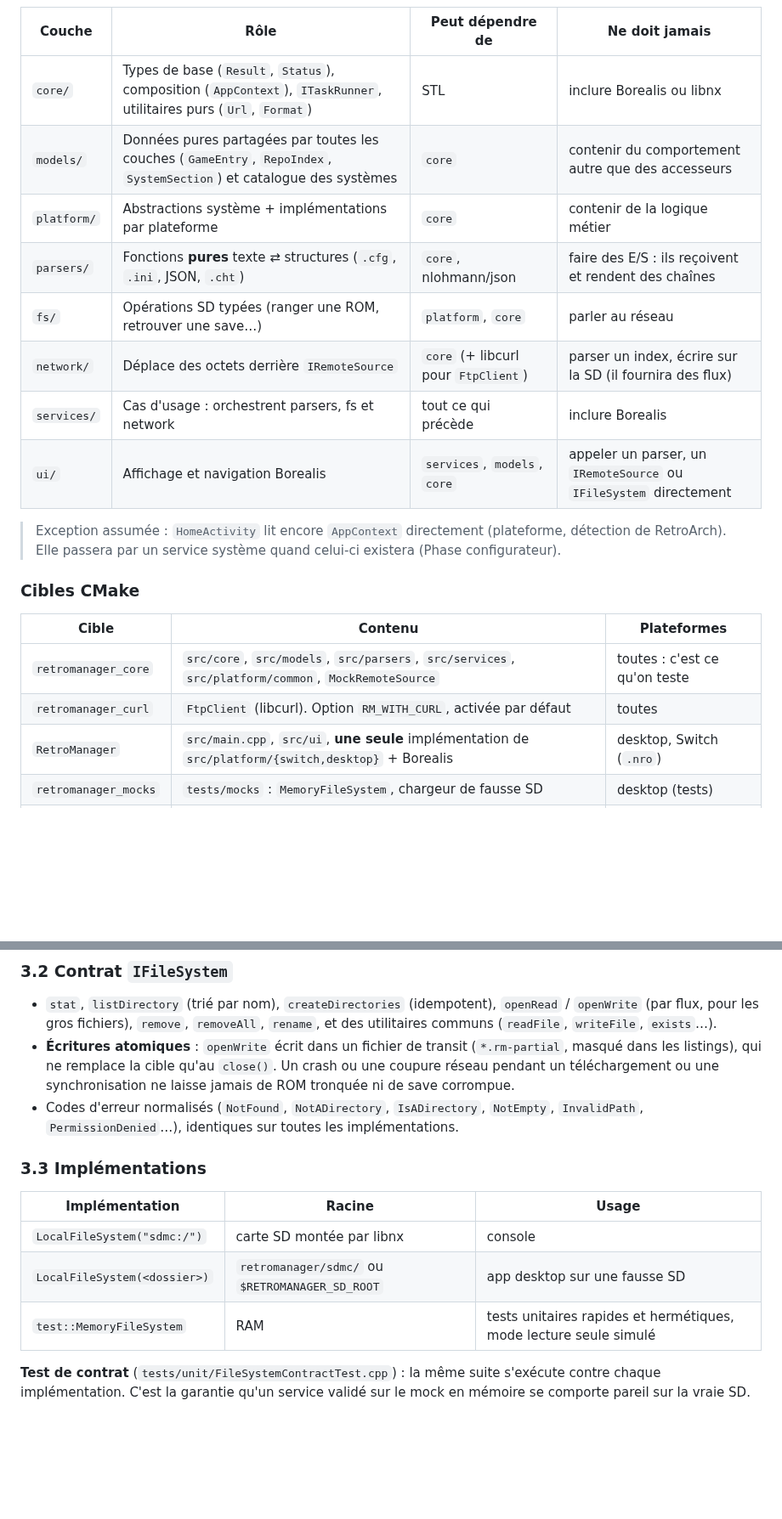
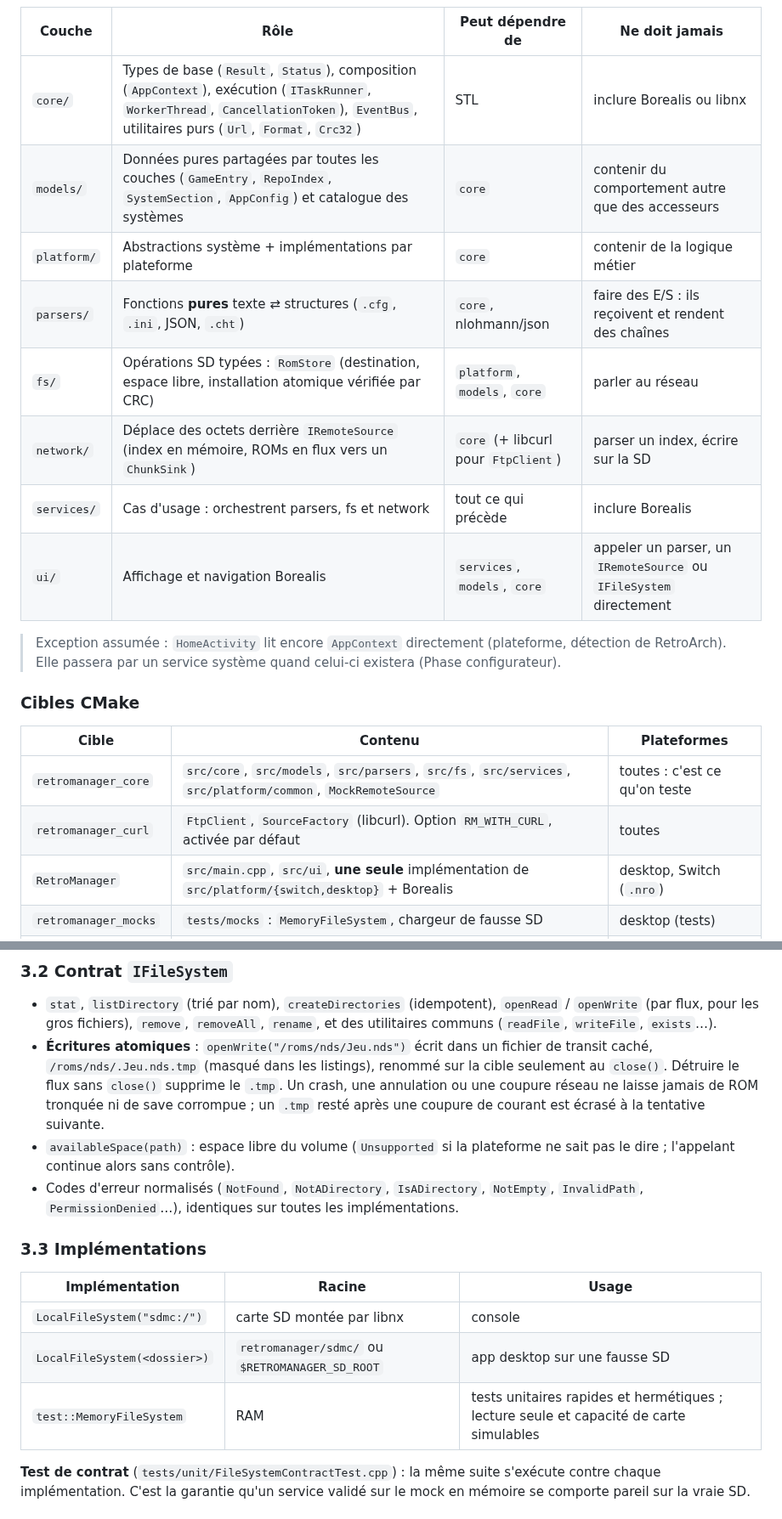
Before and after one commit to leo3438/my_little_shop_discord.py, a Markdown page: retromanager/ARCHITECTURE.md, 2 parts joined by grey strips. Shown at 85% size. Drawn GitHub-style; blank space fills up the shorter version.

```diff
--- a/retromanager/ARCHITECTURE.md
+++ b/retromanager/ARCHITECTURE.md
@@ -55,12 +56,12 @@ graph TD
 
 | Couche | Rôle | Peut dépendre de | Ne doit **jamais** |
 |---|---|---|---|
-| `core/` | Types de base (`Result`, `Status`), composition (`AppContext`), `ITaskRunner`, utilitaires purs (`Url`, `Format`) | STL | inclure Borealis ou libnx |
-| `models/` | Données pures partagées par toutes les couches (`GameEntry`, `RepoIndex`, `SystemSection`) et catalogue des systèmes | `core` | contenir du comportement autre que des accesseurs |
+| `core/` | Types de base (`Result`, `Status`), composition (`AppContext`), exécution (`ITaskRunner`, `WorkerThread`, `CancellationToken`), `EventBus`, utilitaires purs (`Url`, `Format`, `Crc32`) | STL | inclure Borealis ou libnx |
+| `models/` | Données pures partagées par toutes les couches (`GameEntry`, `RepoIndex`, `SystemSection`, `AppConfig`) et catalogue des systèmes | `core` | contenir du comportement autre que des accesseurs |
 | `platform/` | Abstractions système + implémentations par plateforme | `core` | contenir de la logique métier |
 | `parsers/` | Fonctions **pures** texte ⇄ structures (`.cfg`, `.ini`, JSON, `.cht`) | `core`, nlohmann/json | faire des E/S : ils reçoivent et rendent des chaînes |
-| `fs/` | Opérations SD typées (ranger une ROM, retrouver une save…) | `platform`, `core` | parler au réseau |
-| `network/` | Déplace des octets derrière `IRemoteSource` | `core` (+ libcurl pour `FtpClient`) | parser un index, écrire sur la SD (il fournira des flux) |
+| `fs/` | Opérations SD typées : `RomStore` (destination, espace libre, installation atomique vérifiée par CRC) | `platform`, `models`, `core` | parler au réseau |
+| `network/` | Déplace des octets derrière `IRemoteSource` (index en mémoire, ROMs en flux vers un `ChunkSink`) | `core` (+ libcurl pour `FtpClient`) | parser un index, écrire sur la SD |
 | `services/` | Cas d'usage : orchestrent parsers, fs et network | tout ce qui précède | inclure Borealis |
 | `ui/` | Affichage et navigation Borealis | `services`, `models`, `core` | appeler un parser, un `IRemoteSource` ou `IFileSystem` directement |
 
@@ -72,8 +73,8 @@ graph TD
 
 | Cible | Contenu | Plateformes |
 |---|---|---|
-| `retromanager_core` | `src/core`, `src/models`, `src/parsers`, `src/services`, `src/platform/common`, `MockRemoteSource` | toutes : c'est ce qu'on teste |
-| `retromanager_curl` | `FtpClient` (libcurl). Option `RM_WITH_CURL`, activée par défaut | toutes |
+| `retromanager_core` | `src/core`, `src/models`, `src/parsers`, `src/fs`, `src/services`, `src/platform/common`, `MockRemoteSource` | toutes : c'est ce qu'on teste |
+| `retromanager_curl` | `FtpClient`, `SourceFactory` (libcurl). Option `RM_WITH_CURL`, activée par défaut | toutes |
 | `RetroManager` | `src/main.cpp`, `src/ui`, **une seule** implémentation de `src/platform/{switch,desktop}` + Borealis | desktop, Switch (`.nro`) |
 | `retromanager_mocks` | `tests/mocks` : `MemoryFileSystem`, chargeur de fausse SD | desktop (tests) |
 | `retromanager_tests` | `tests/unit`, `tests/integration` (GoogleTest) | desktop |
@@ -103,10 +104,14 @@ liront les vrais chemins dans `retroarch.cfg`.
   `openRead` / `openWrite` (par flux, pour les gros fichiers), `remove`,
   `removeAll`, `rename`, et des utilitaires communs (`readFile`, `writeFile`,
   `exists`…).
-- **Écritures atomiques** : `openWrite` écrit dans un fichier de transit
-  (`*.rm-partial`, masqué dans les listings), qui ne remplace la cible qu'au
-  `close()`. Un crash ou une coupure réseau pendant un téléchargement ou une
-  synchronisation ne laisse jamais de ROM tronquée ni de save corrompue.
+- **Écritures atomiques** : `openWrite("/roms/nds/Jeu.nds")` écrit dans un
+  fichier de transit caché, `/roms/nds/.Jeu.nds.tmp` (masqué dans les
+  listings), renommé sur la cible seulement au `close()`. Détruire le flux
+  sans `close()` supprime le `.tmp`. Un crash, une annulation ou une coupure
+  réseau ne laisse jamais de ROM tronquée ni de save corrompue ; un `.tmp`
+  resté après une coupure de courant est écrasé à la tentative suivante.
+- `availableSpace(path)` : espace libre du volume (`Unsupported` si la
+  plateforme ne sait pas le dire ; l'appelant continue alors sans contrôle).
 - Codes d'erreur normalisés (`NotFound`, `NotADirectory`, `IsADirectory`,
   `NotEmpty`, `InvalidPath`, `PermissionDenied`…), identiques sur toutes les
   implémentations.
@@ -117,7 +122,7 @@ liront les vrais chemins dans `retroarch.cfg`.
 |---|---|---|
 | `LocalFileSystem("sdmc:/")` | carte SD montée par libnx | console |
 | `LocalFileSystem(<dossier>)` | `retromanager/sdmc/` ou `$RETROMANAGER_SD_ROOT` | app desktop sur une fausse SD |
-| `test::MemoryFileSystem` | RAM | tests unitaires rapides et hermétiques, mode lecture seule simulé |
+| `test::MemoryFileSystem` | RAM | tests unitaires rapides et hermétiques ; lecture seule et capacité de carte simulables |
 
 **Test de contrat** (`tests/unit/FileSystemContractTest.cpp`) : la même suite
 s'exécute contre chaque implémentation. C'est la garantie qu'un service validé
```
Also changed, not shown: other parts of retromanager/ARCHITECTURE.md (+67 -37 lines), retromanager/README.md (+14 -7 lines), retromanager/docs/CONFIG.md (added, +63 -0 lines), retromanager/docs/INDEX_FORMAT.md (+9 -2 lines), retromanager/docs/download-desktop.png (added), retromanager/docs/home-desktop.png.
